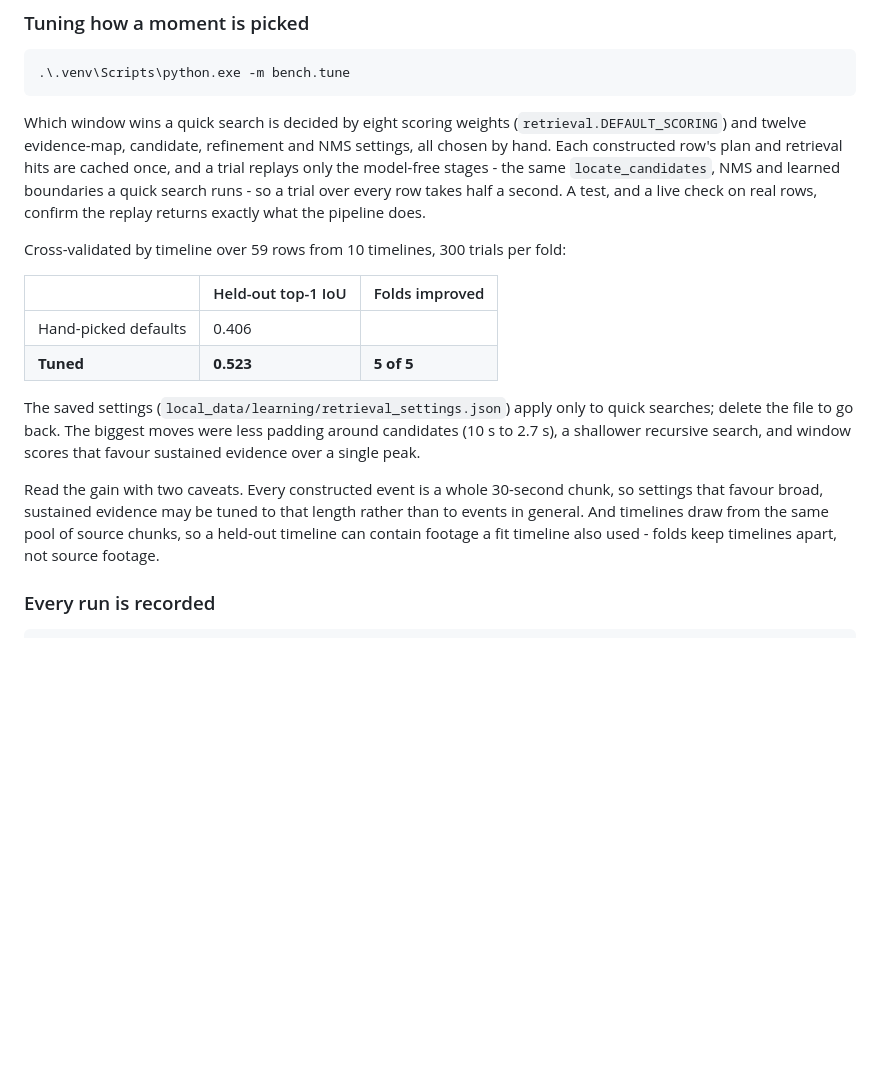
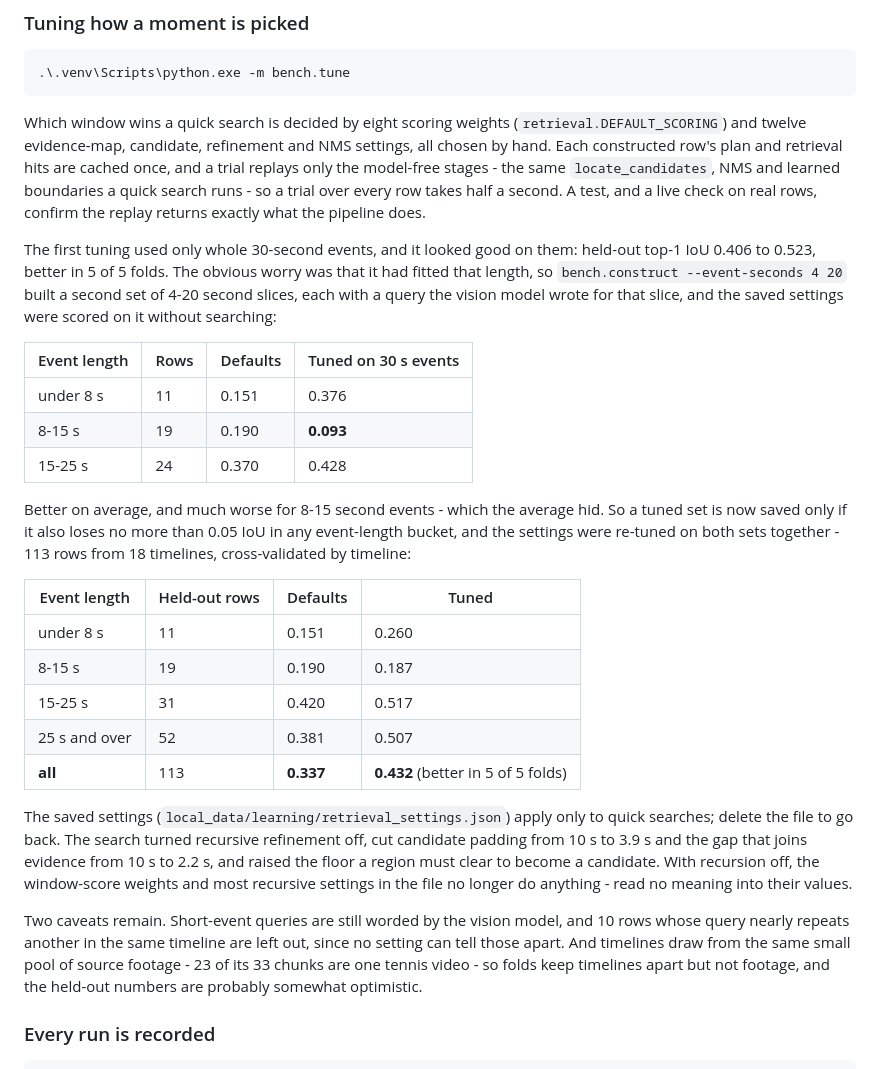
Before and after one commit to eddierzhang/video_retrieval, a Markdown page: README.md, the part around the change. GitHub-like rendering; blank space fills up the shorter version.

Commit message:
Re-tune across event lengths, and document why the first tuning was not enough
Settings tuned on 30-second events, scored on 54 unseen 4-20 second events, helped
on average but took 8-15 second events from 0.190 to 0.093 top-1 IoU. Re-tuned on
both sets together - 113 rows from 18 timelines, cross-validated by timeline, and
saved only because no event-length bucket lost more than 0.05:

  under 8 s      0.151 -> 0.260
  8-15 s         0.190 -> 0.187
  15-25 s        0.420 -> 0.517
  25 s and over  0.381 -> 0.507
  all            0.337 -> 0.432   better in 5 of 5 folds

The search turned recursive refinement off, which makes the window-score weights
and most recursive settings in the saved file inert; the README says so, so no one
reads meaning into their values. It also notes that timelines share a small pool
of source footage, most of it one tennis video, so the held-out numbers are
probably somewhat optimistic.

```diff
--- a/README.md
+++ b/README.md
@@ -259,21 +259,40 @@ same `locate_candidates`, NMS and learned boundaries a quick search runs - so a
 takes half a second. A test, and a live check on real rows, confirm the replay returns exactly what
 the pipeline does.
 
-Cross-validated by timeline over 59 rows from 10 timelines, 300 trials per fold:
+The first tuning used only whole 30-second events, and it looked good on them: held-out top-1 IoU
+0.406 to 0.523, better in 5 of 5 folds. The obvious worry was that it had fitted that length, so
+`bench.construct --event-seconds 4 20` built a second set of 4-20 second slices, each with a query
+the vision model wrote for that slice, and the saved settings were scored on it without searching:
 
-| | Held-out top-1 IoU | Folds improved |
-| --- | --- | --- |
-| Hand-picked defaults | 0.406 | |
-| **Tuned** | **0.523** | **5 of 5** |
+| Event length | Rows | Defaults | Tuned on 30 s events |
+| --- | --- | --- | --- |
+| under 8 s | 11 | 0.151 | 0.376 |
+| 8-15 s | 19 | 0.190 | **0.093** |
+| 15-25 s | 24 | 0.370 | 0.428 |
+
+Better on average, and much worse for 8-15 second events - which the average hid. So a tuned set is
+now saved only if it also loses no more than 0.05 IoU in any event-length bucket, and the settings
+were re-tuned on both sets together - 113 rows from 18 timelines, cross-validated by timeline:
+
+| Event length | Held-out rows | Defaults | Tuned |
+| --- | --- | --- | --- |
+| under 8 s | 11 | 0.151 | 0.260 |
+| 8-15 s | 19 | 0.190 | 0.187 |
+| 15-25 s | 31 | 0.420 | 0.517 |
+| 25 s and over | 52 | 0.381 | 0.507 |
+| **all** | 113 | **0.337** | **0.432** (better in 5 of 5 folds) |
 
 The saved settings (`local_data/learning/retrieval_settings.json`) apply only to quick searches;
-delete the file to go back. The biggest moves were less padding around candidates (10 s to 2.7 s), a
-shallower recursive search, and window scores that favour sustained evidence over a single peak.
+delete the file to go back. The search turned recursive refinement off, cut candidate padding from
+10 s to 3.9 s and the gap that joins evidence from 10 s to 2.2 s, and raised the floor a region must
+clear to become a candidate. With recursion off, the window-score weights and most recursive
+settings in the file no longer do anything - read no meaning into their values.
 
-Read the gain with two caveats. Every constructed event is a whole 30-second chunk, so settings that
-favour broad, sustained evidence may be tuned to that length rather than to events in general. And
-timelines draw from the same pool of source chunks, so a held-out timeline can contain footage a fit
-timeline also used - folds keep timelines apart, not source footage.
+Two caveats remain. Short-event queries are still worded by the vision model, and 10 rows whose
+query nearly repeats another in the same timeline are left out, since no setting can tell those
+apart. And timelines draw from the same small pool of source footage - 23 of its 33 chunks are one
+tennis video - so folds keep timelines apart but not footage, and the held-out numbers are probably
+somewhat optimistic.
 
 ### Every run is recorded
 
```
